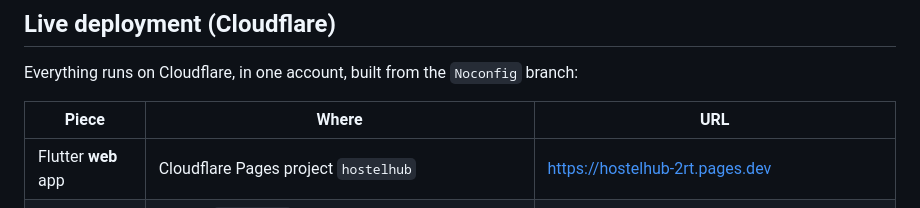
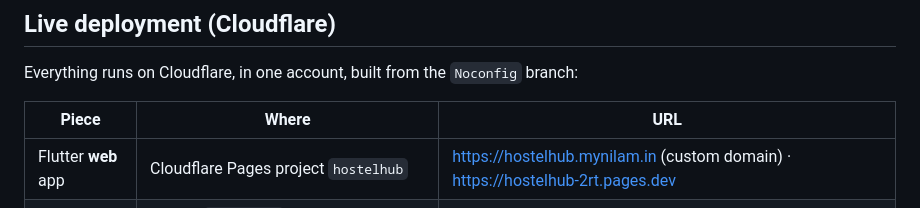
Before and after one commit to AanandAB/Hostelhub, a Markdown page: README.md, the part around the change. GitHub-like rendering.

Commit message:
docs: record the hostelhub.mynilam.in custom domain

```diff
--- a/README.md
+++ b/README.md
@@ -188,7 +188,7 @@ Everything runs on Cloudflare, in one account, built from the `Noconfig` branch:
 
 | Piece | Where | URL |
 | --- | --- | --- |
-| Flutter **web** app | Cloudflare Pages project `hostelhub` | https://hostelhub-2rt.pages.dev |
+| Flutter **web** app | Cloudflare Pages project `hostelhub` | https://hostelhub.mynilam.in (custom domain) · https://hostelhub-2rt.pages.dev |
 | REST **API** | Worker `hostelhub` (Workers + D1 + better-auth) | https://hostelhub.mynilamhousing.workers.dev |
 | Database | D1 database `hostelhub` (`74e05d70-4ddf-4494-a10f-c8a96cdcd4e4`, APAC) | — |
 
```
